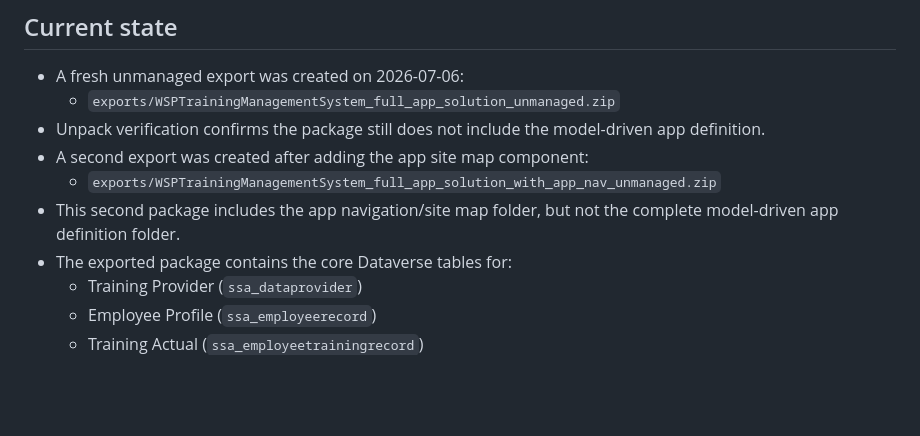
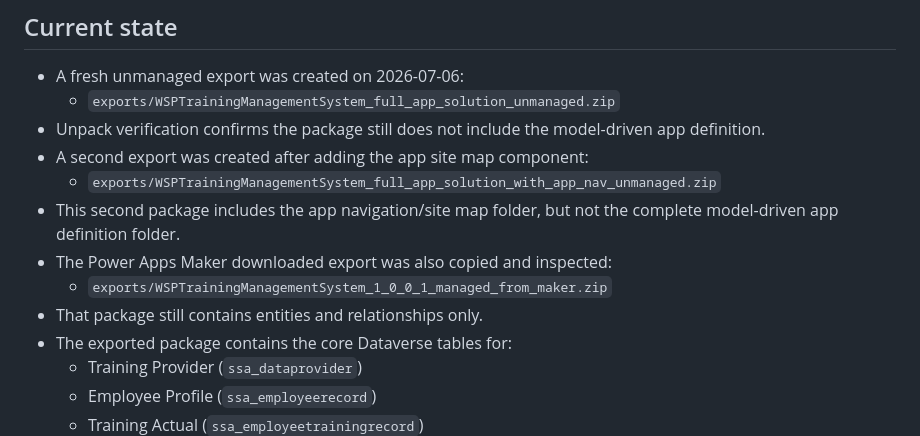
Before and after one commit to LokerH83/wsp-training-acsa, a Markdown page: docs/ACSA_TIER3_LIVE_ACTION_PLAN.md, the part around the change. Drawn GitHub-style; blank space fills up the shorter version.

```diff
--- a/docs/ACSA_TIER3_LIVE_ACTION_PLAN.md
+++ b/docs/ACSA_TIER3_LIVE_ACTION_PLAN.md
@@ -12,6 +12,9 @@ Take the ACSA Tier 3 solution from current app export to a production-ready Powe
 - A second export was created after adding the app site map component:
   - `exports/WSPTrainingManagementSystem_full_app_solution_with_app_nav_unmanaged.zip`
 - This second package includes the app navigation/site map folder, but not the complete model-driven app definition folder.
+- The Power Apps Maker downloaded export was also copied and inspected:
+  - `exports/WSPTrainingManagementSystem_1_0_0_1_managed_from_maker.zip`
+- That package still contains entities and relationships only.
 - The exported package contains the core Dataverse tables for:
   - Training Provider (`ssa_dataprovider`)
   - Employee Profile (`ssa_employeerecord`)
```
Also changed, not shown: docs/ACSA_TIER3_APP_EXPORT_INSTRUCTIONS.md (+6 -0 lines).
